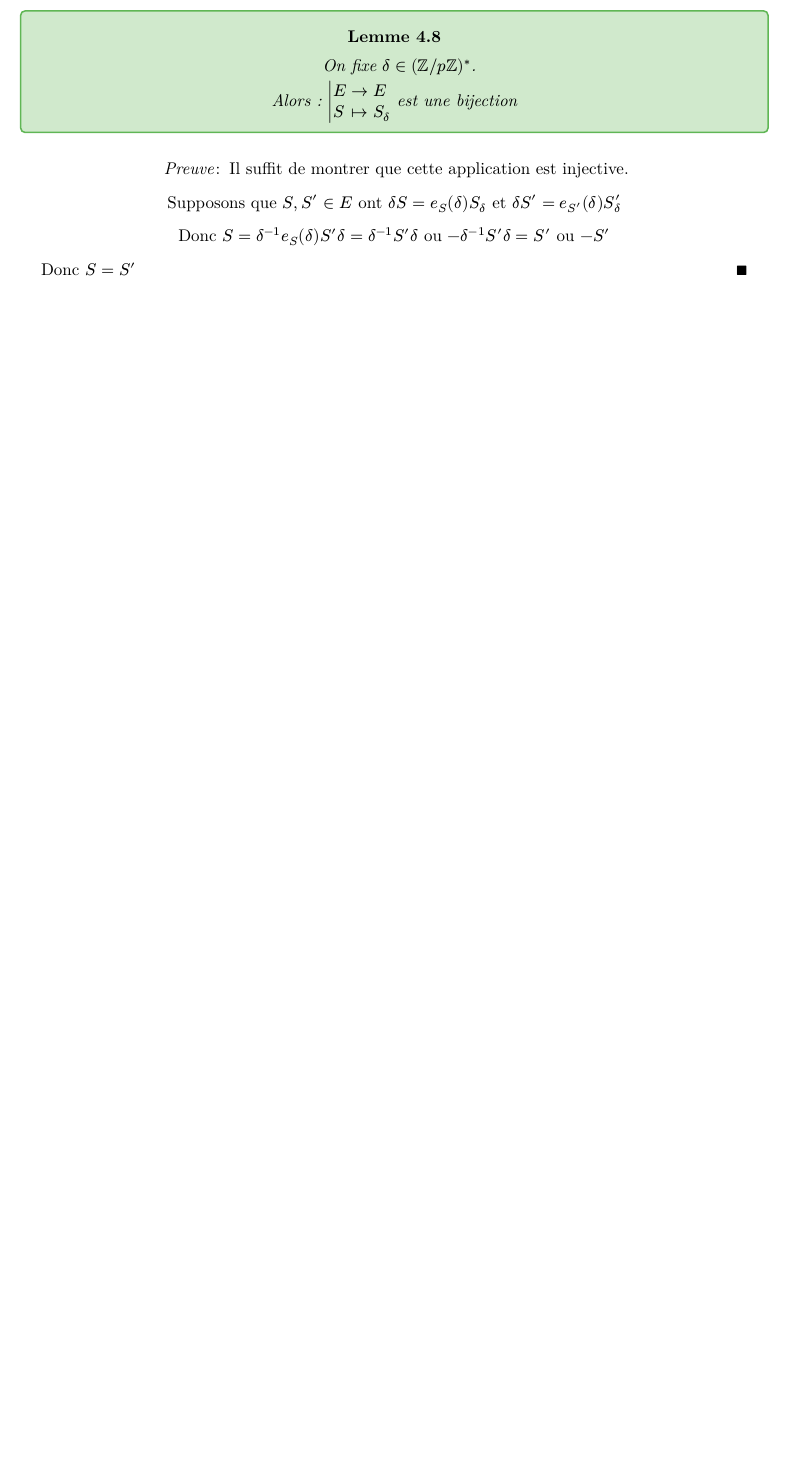
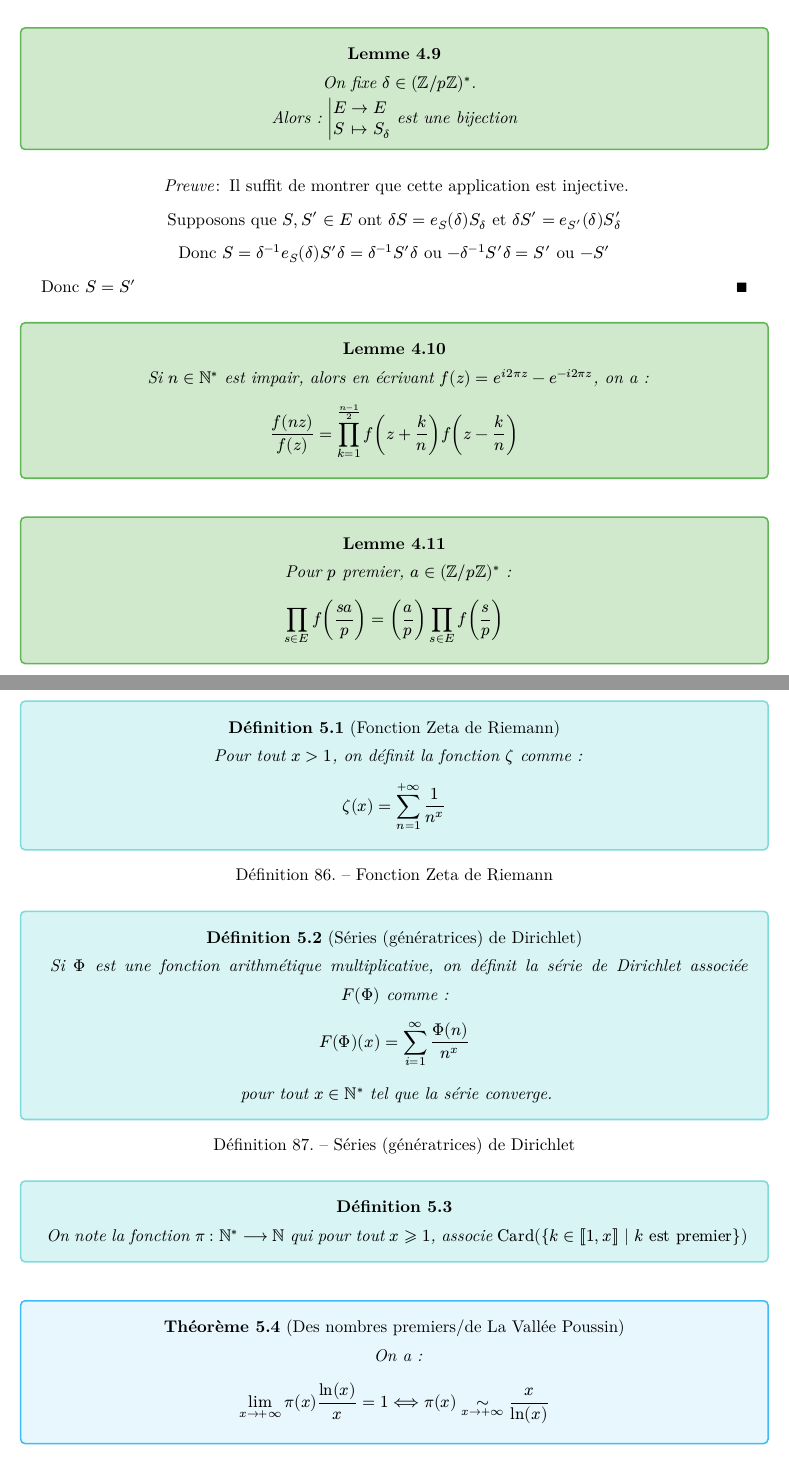
Before and after one commit to doggigo/Cours-Alg3-2, a Typst document (cours.typ): part of page 21 of 21 before the commit and two parts of pages 22 and 23 of 24 after it, the two joined at a grey line, cut so that both start at the same text, the shorter picture padded with empty space. The pictures show the PDF file cours.pdf that the author committed with the source.

Commit message:
Maj cours 29/05 (sans les preuves)

```diff
--- a/cours.typ
+++ b/cours.typ
@@ -1030,3 +1038,47 @@ _"Cela établit une relation mystérieuse entre $ZZ\/p ZZ$ et $ZZ\/q ZZ$ qui n'o
 
   Donc $S = S^'$
 ]
+
+#lemma[
+  Si $n in NN^*$ est impair, alors en écrivant $f(z) = e^(i 2pi z) - e^(-i 2pi z)$, on a :
+  $
+  f(n z)/f(z) = product_(k=1)^((n-1)/2) f(z+k/n)f(z-k/n)
+  $
+]
+
+#lemma[
+  Pour $p$ premier, $a in (ZZ\/p ZZ)^*$ :
+  $
+  product_(s in E) f((s a)/p) = (a/p) product_(s in E) f(s/p)
+  $
+]
+
+=
+
+#definition("Fonction Zeta de Riemann")[
+  Pour tout $x > 1$, on définit la fonction $zeta$ comme :
+  $
+  zeta(x) = sum_(n=1)^(+infinity) 1/n^x
+  $
+]
+#definition("Séries (génératrices) de Dirichlet")[
+  Si $Phi$ est une fonction arithmétique multiplicative, on définit la série de Dirichlet associée $F(Phi)$ comme :
+  $
+  F(Phi)(x) = sum_(i=1)^infinity Phi(n)/n^x
+  $
+
+  pour tout $x in NN^*$ tel que la série converge.
+]
+
+#definition[
+  On note la fonction $pi : NN^* --> NN$ qui pour tout $x >= 1$, associe $Card({k in [|1,x|] | k "est premier"})$
+]
+
+#theorem("Des nombres premiers/de La Vallée Poussin")[
+  On a :
+  $
+  lim_(x->+infinity) pi(x) ln(x)/x = 1 <==> pi(x) tilde_(x->+infinity) x/ln(x)
+  $
+]
+
+#theorem[
@@ -1032,0 +1097 @@ _"Cela établit une relation mystérieuse entre $ZZ\/p ZZ$ et $ZZ\/q ZZ$ qui n'o
+  Pour tout $x$, on a :
```
Also changed, not shown: cours-bw.pdf, cours-only-thms-bw.pdf, cours-only-thms.pdf, cours.pdf, cours.typ (40 more changed lines).
